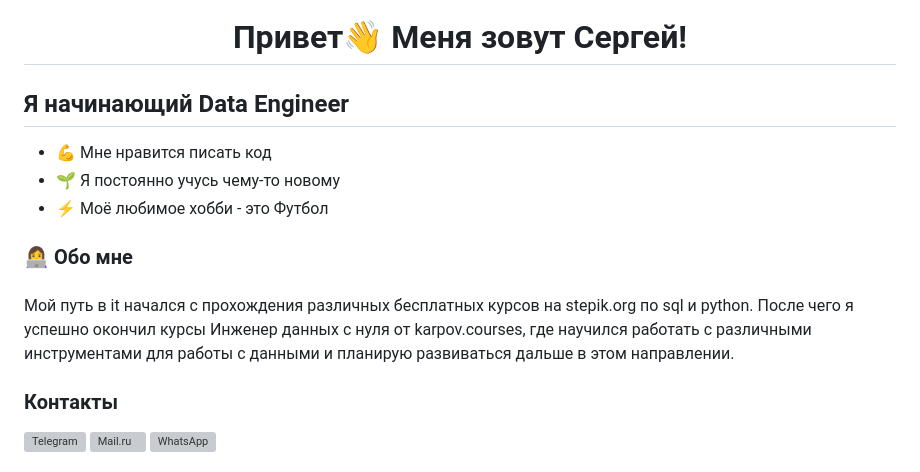
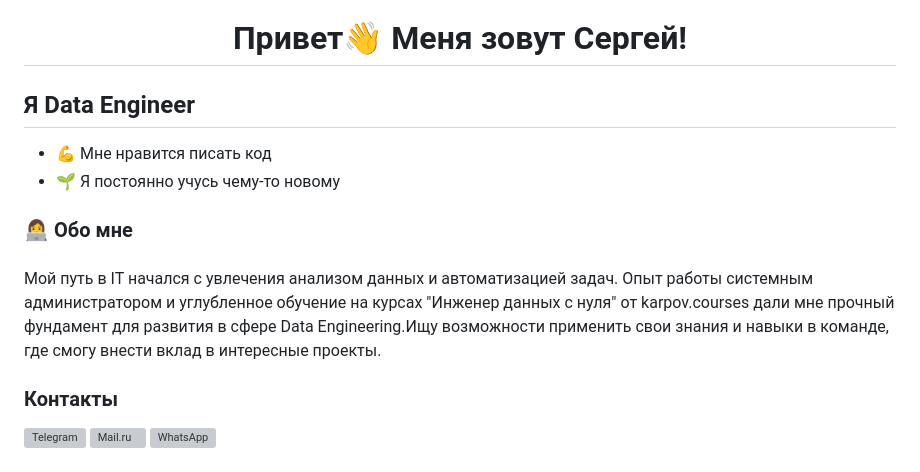
Before and after one commit to Vlasov-S-N-96/Vlasov-S-N-96, a Markdown page: README.md, the part around the change. Drawn GitHub-style; grey boxes are pictures that could not be loaded.

```diff
--- a/README.md
+++ b/README.md
@@ -17,16 +17,15 @@
 ###
 
 
-## Я начинающий Data Engineer
+## Я Data Engineer
 - 💪 Мне нравится писать код
 - 🌱 Я постоянно учусь чему-то новому
-- ⚡ Моё любимое хобби - это Футбол
 
 <h3 align="left">👩‍💻  Обо мне</h3>
 
 ###
 
-<p align="left">Мой путь в it начался с прохождения различных бесплатных курсов на stepik.org по sql и python. После чего я успешно окончил курсы Инженер данных с нуля от karpov.courses, где научился работать с различными инструментами для работы с данными и планирую развиваться дальше в этом направлении.</p>
+<p align="left">Мой путь в IT начался с увлечения анализом данных и автоматизацией задач. Опыт работы системным администратором и углубленное обучение на курсах "Инженер данных с нуля" от karpov.courses дали мне прочный фундамент для развития в сфере Data Engineering.Ищу возможности применить свои знания и навыки в команде, где смогу внести вклад в интересные проекты.</p>
 
 ###
 
```
